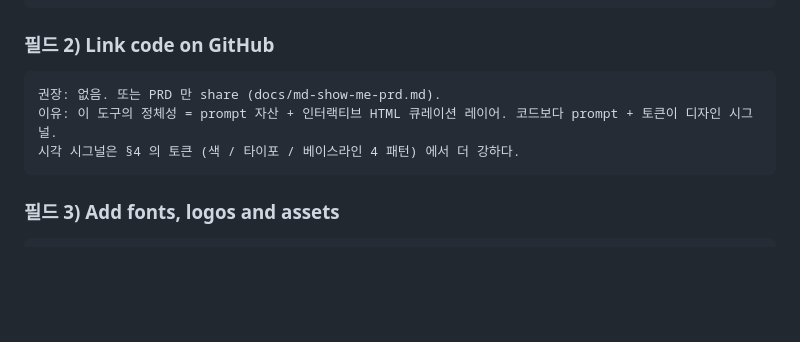
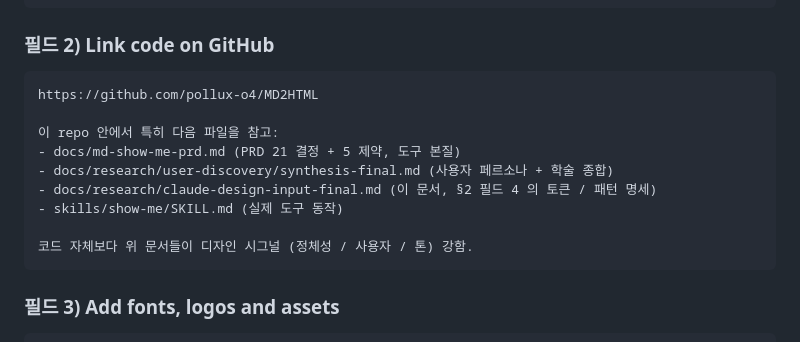
Before and after one commit to pollux-o4/MD2HTML, a Markdown page: docs/research/claude-design-input-final.md, the part around the change. Drawn GitHub-style; blank space fills up the shorter version.

Commit message:
docs: claude-design 필드 2 에 repo URL + 참고 파일 안내 박음
Co-Authored-By: Claude Opus 4.7 (1M context) <noreply@anthropic.com>

````diff
--- a/docs/research/claude-design-input-final.md
+++ b/docs/research/claude-design-input-final.md
@@ -32,9 +32,15 @@ zero install / zero network / 인라인 only.
 ### 필드 2) Link code on GitHub
 
 ```
-권장: 없음. 또는 PRD 만 share (docs/md-show-me-prd.md).
-이유: 이 도구의 정체성 = prompt 자산 + 인터랙티브 HTML 큐레이션 레이어. 코드보다 prompt + 토큰이 디자인 시그널.
-시각 시그널은 §4 의 토큰 (색 / 타이포 / 베이스라인 4 패턴) 에서 더 강하다.
+https://github.com/pollux-o4/MD2HTML
+
+이 repo 안에서 특히 다음 파일을 참고:
+- docs/md-show-me-prd.md (PRD 21 결정 + 5 제약, 도구 본질)
+- docs/research/user-discovery/synthesis-final.md (사용자 페르소나 + 학술 종합)
+- docs/research/claude-design-input-final.md (이 문서, §2 필드 4 의 토큰 / 패턴 명세)
+- skills/show-me/SKILL.md (실제 도구 동작)
+
+코드 자체보다 위 문서들이 디자인 시그널 (정체성 / 사용자 / 톤) 강함.
 ```
 
 ### 필드 3) Add fonts, logos and assets
````
